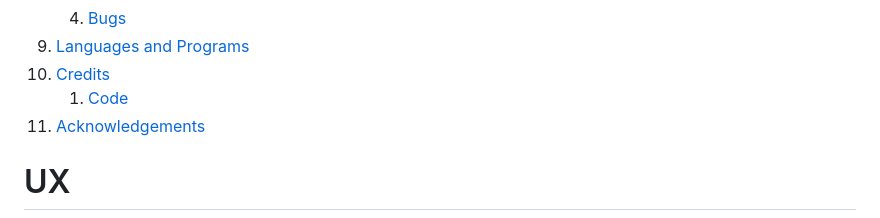
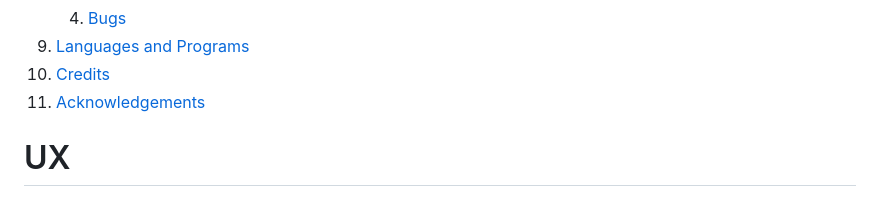
Before and after one commit to AleksandrDenis/PP3-BattleShip, a Markdown page: README.md, the part around the change. Drawn GitHub-style.

Commit message:
Update README.md remove unused index

```diff
--- a/README.md
+++ b/README.md
@@ -26,7 +26,6 @@ This is a simple implementation of the classic Battleship game in Python. Player
    4. [Bugs](#bugs)
 7. [Languages and Programs](#languages-and-programs)
 8. [Credits](#credits)
-    1. [Code](#code)
 9. [Acknowledgements](#acknowledgements)
 
 # UX
```
